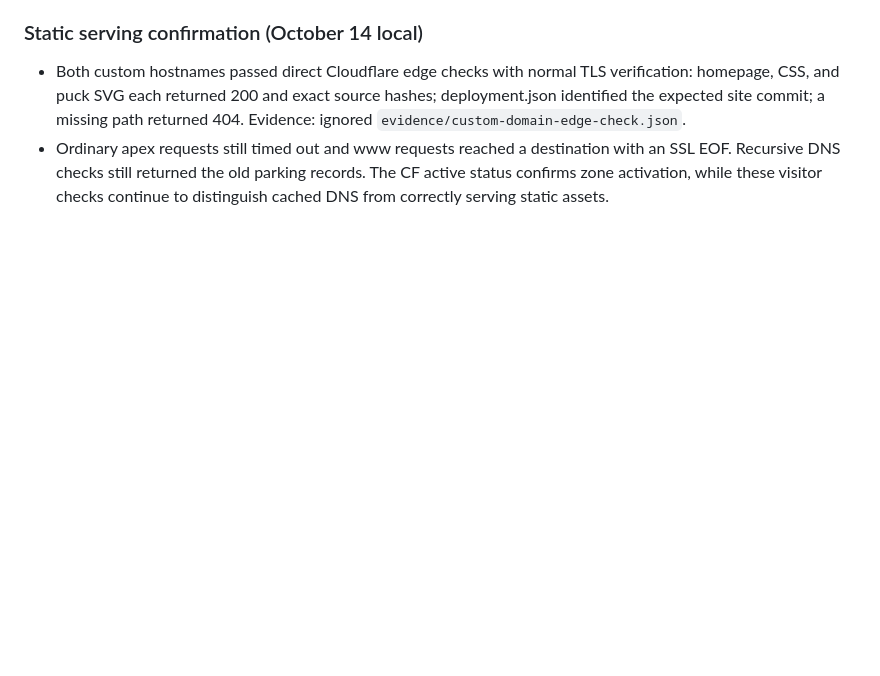
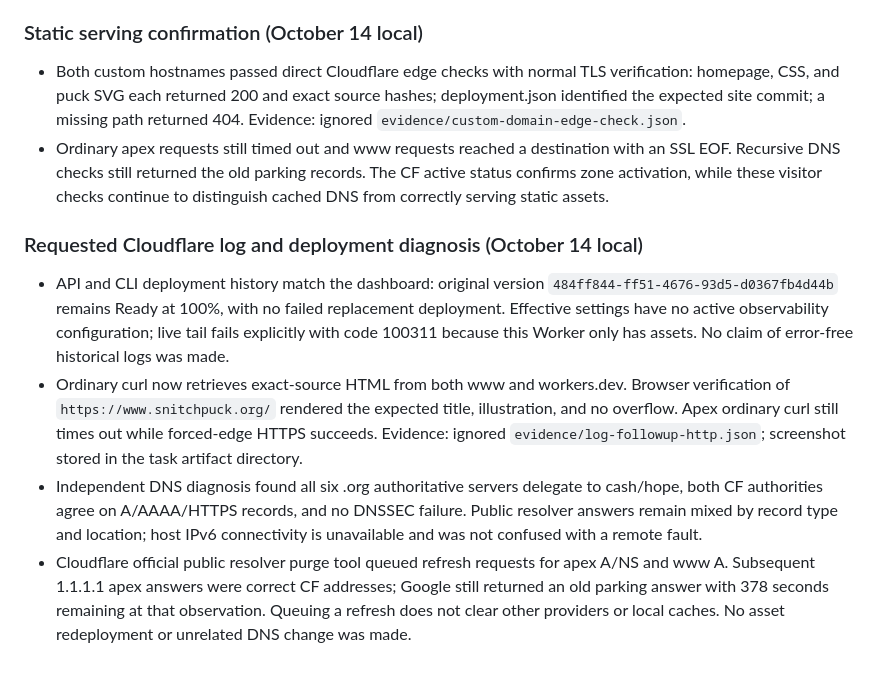
Before and after one commit to pierce403/snitchpuck, a Markdown page: NOTES.md, the part around the change. GitHub-like rendering; blank space fills up the shorter version.

```diff
--- a/NOTES.md
+++ b/NOTES.md
@@ -81,3 +81,10 @@ Public source links are in `source-register.md`. Evidence files remain ignored.
 
 - Both custom hostnames passed direct Cloudflare edge checks with normal TLS verification: homepage, CSS, and puck SVG each returned 200 and exact source hashes; deployment.json identified the expected site commit; a missing path returned 404. Evidence: ignored `evidence/custom-domain-edge-check.json`.
 - Ordinary apex requests still timed out and www requests reached a destination with an SSL EOF. Recursive DNS checks still returned the old parking records. The CF active status confirms zone activation, while these visitor checks continue to distinguish cached DNS from correctly serving static assets.
+
+### Requested Cloudflare log and deployment diagnosis (October 14 local)
+
+- API and CLI deployment history match the dashboard: original version `484ff844-ff51-4676-93d5-d0367fb4d44b` remains Ready at 100%, with no failed replacement deployment. Effective settings have no active observability configuration; live tail fails explicitly with code 100311 because this Worker only has assets. No claim of error-free historical logs was made.
+- Ordinary curl now retrieves exact-source HTML from both www and workers.dev. Browser verification of `https://www.snitchpuck.org/` rendered the expected title, illustration, and no overflow. Apex ordinary curl still times out while forced-edge HTTPS succeeds. Evidence: ignored `evidence/log-followup-http.json`; screenshot stored in the task artifact directory.
+- Independent DNS diagnosis found all six .org authoritative servers delegate to cash/hope, both CF authorities agree on A/AAAA/HTTPS records, and no DNSSEC failure. Public resolver answers remain mixed by record type and location; host IPv6 connectivity is unavailable and was not confused with a remote fault.
+- Cloudflare official public resolver purge tool queued refresh requests for apex A/NS and www A. Subsequent 1.1.1.1 apex answers were correct CF addresses; Google still returned an old parking answer with 378 seconds remaining at that observation. Queuing a refresh does not clear other providers or local caches. No asset redeployment or unrelated DNS change was made.
```
Also changed, not shown: AGENTS.md (+6 -0 lines), README.md (+1 -1 lines).
